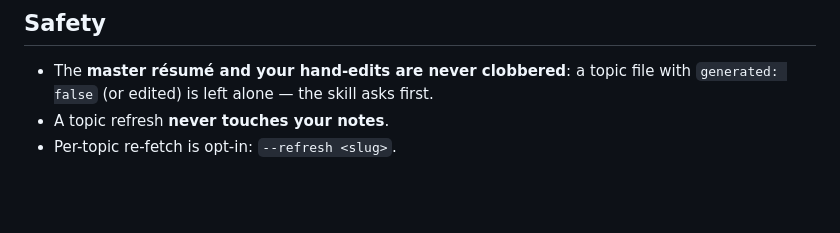
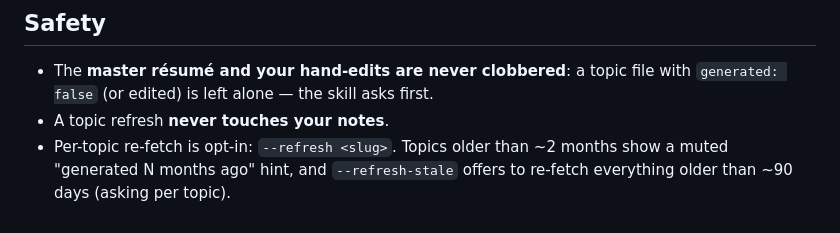
Before and after one commit to rohit1223/jobforge, a Markdown page: skills/interview-prep/USAGE.md, the part around the change. Drawn GitHub-style; blank space fills up the shorter version.

```diff
--- a/skills/interview-prep/USAGE.md
+++ b/skills/interview-prep/USAGE.md
@@ -93,4 +93,6 @@ skills/interview-prep/            the skill: SKILL.md, USAGE.md, scripts/build.p
 - The **master résumé and your hand-edits are never clobbered**: a topic file
   with `generated: false` (or edited) is left alone — the skill asks first.
 - A topic refresh **never touches your notes**.
-- Per-topic re-fetch is opt-in: `--refresh <slug>`.
+- Per-topic re-fetch is opt-in: `--refresh <slug>`. Topics older than ~2 months
+  show a muted "generated N months ago" hint, and `--refresh-stale` offers to
+  re-fetch everything older than ~90 days (asking per topic).
```
Also changed, not shown: skills/interview-prep/SKILL.md (+2 -1 lines).
